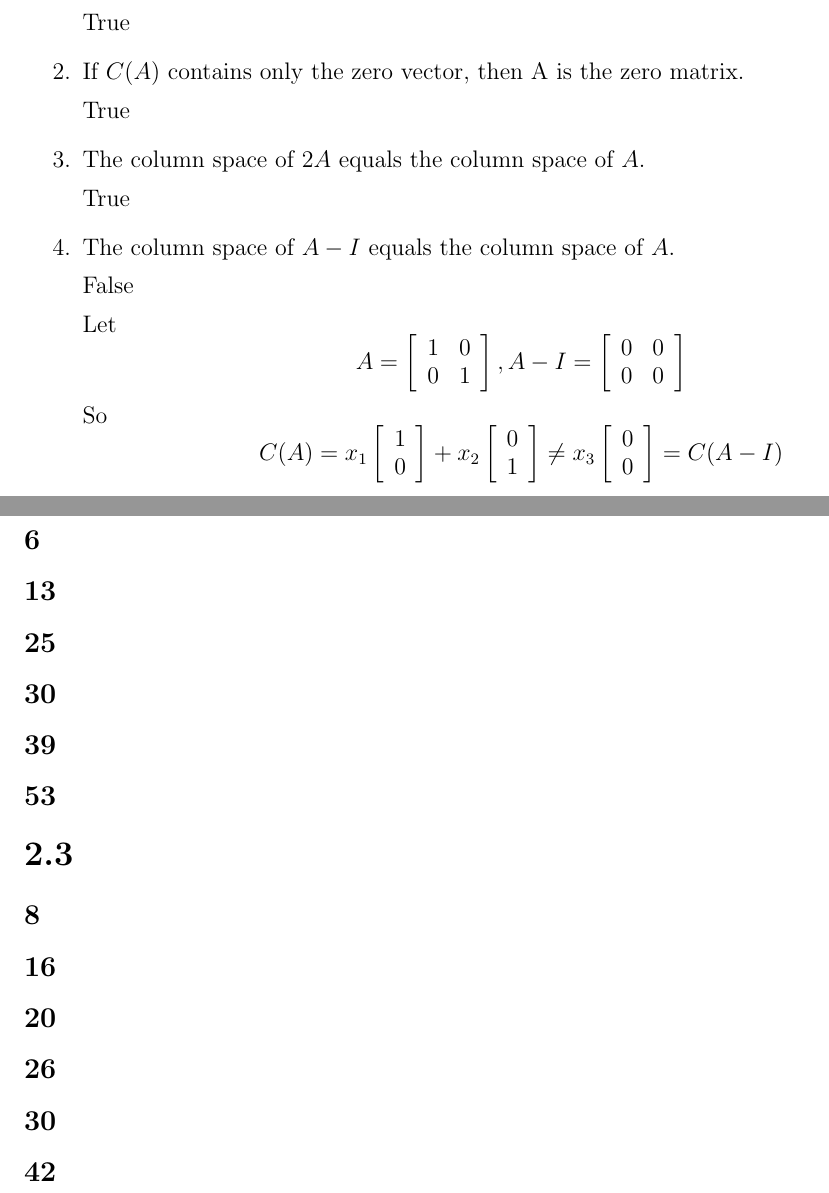
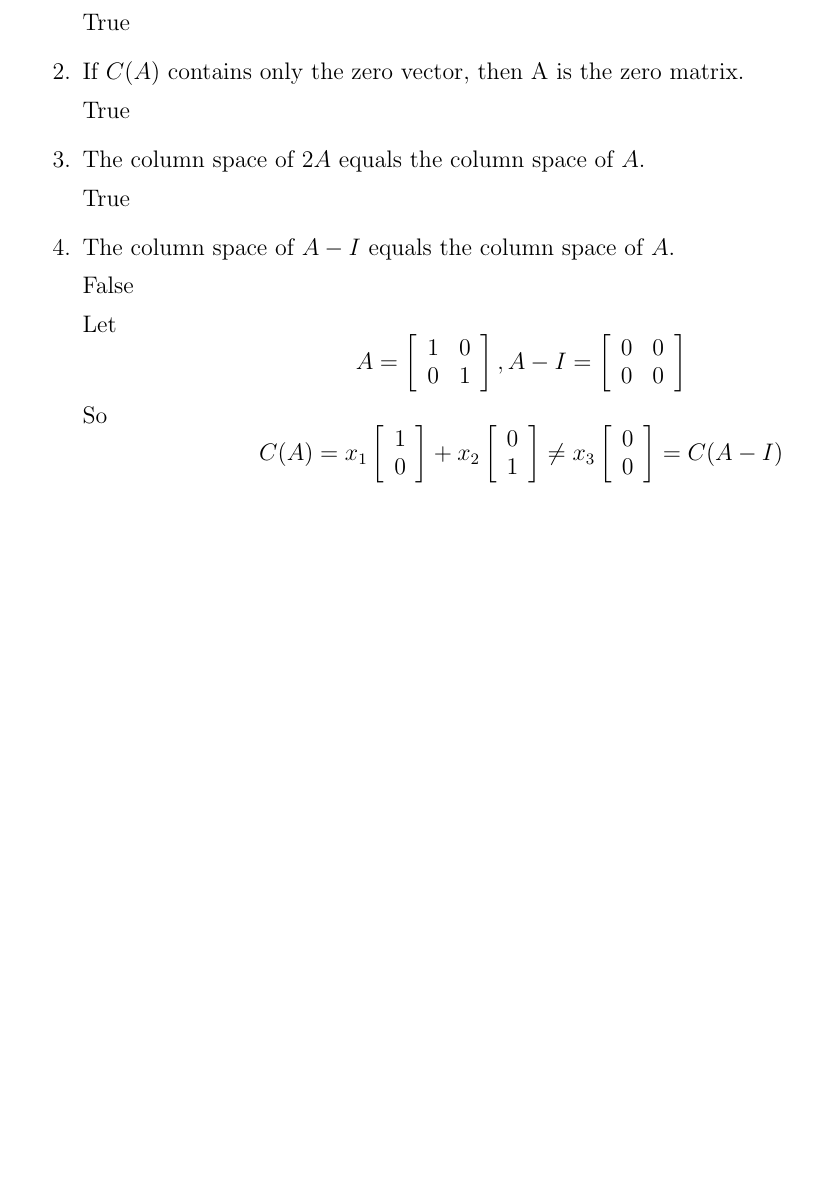
Before and after one commit to joneshf/ucd, a LaTeX problem sheet (mat167/hw2.tex): two parts of pages 5 and 6 of 6 before the commit and part of page 5 of 5 after it, the two joined at a grey line, cut so that both start at the same text, the shorter picture padded with empty space. Compiled offline with pdfLaTeX.

Commit message:
Remove some stuff.

```diff
--- a/mat167/hw2.tex
+++ b/mat167/hw2.tex
@@ -410,19 +410,4 @@
           \]
       \end{enumerate}
 
-  \section*{2.2}
-    \subsection*{6}
-    \subsection*{13}
-    \subsection*{25}
-    \subsection*{30}
-    \subsection*{39}
-    \subsection*{53}
-
-  \section*{2.3}
-    \subsection*{8}
-    \subsection*{16}
-    \subsection*{20}
-    \subsection*{26}
-    \subsection*{30}
-    \subsection*{42}
 \end{document}
```
Also changed, not shown: mat167/hw2.pdf.
